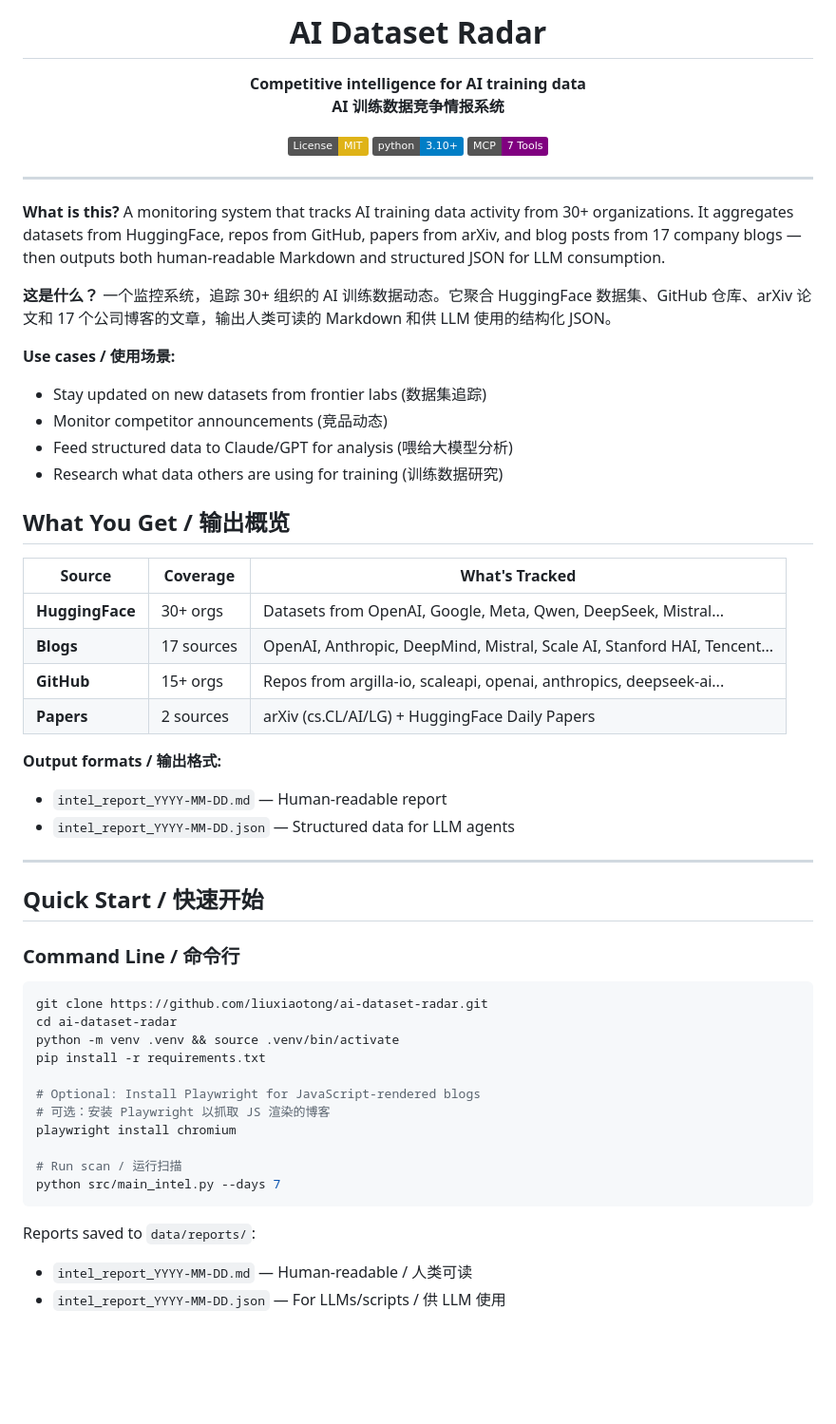
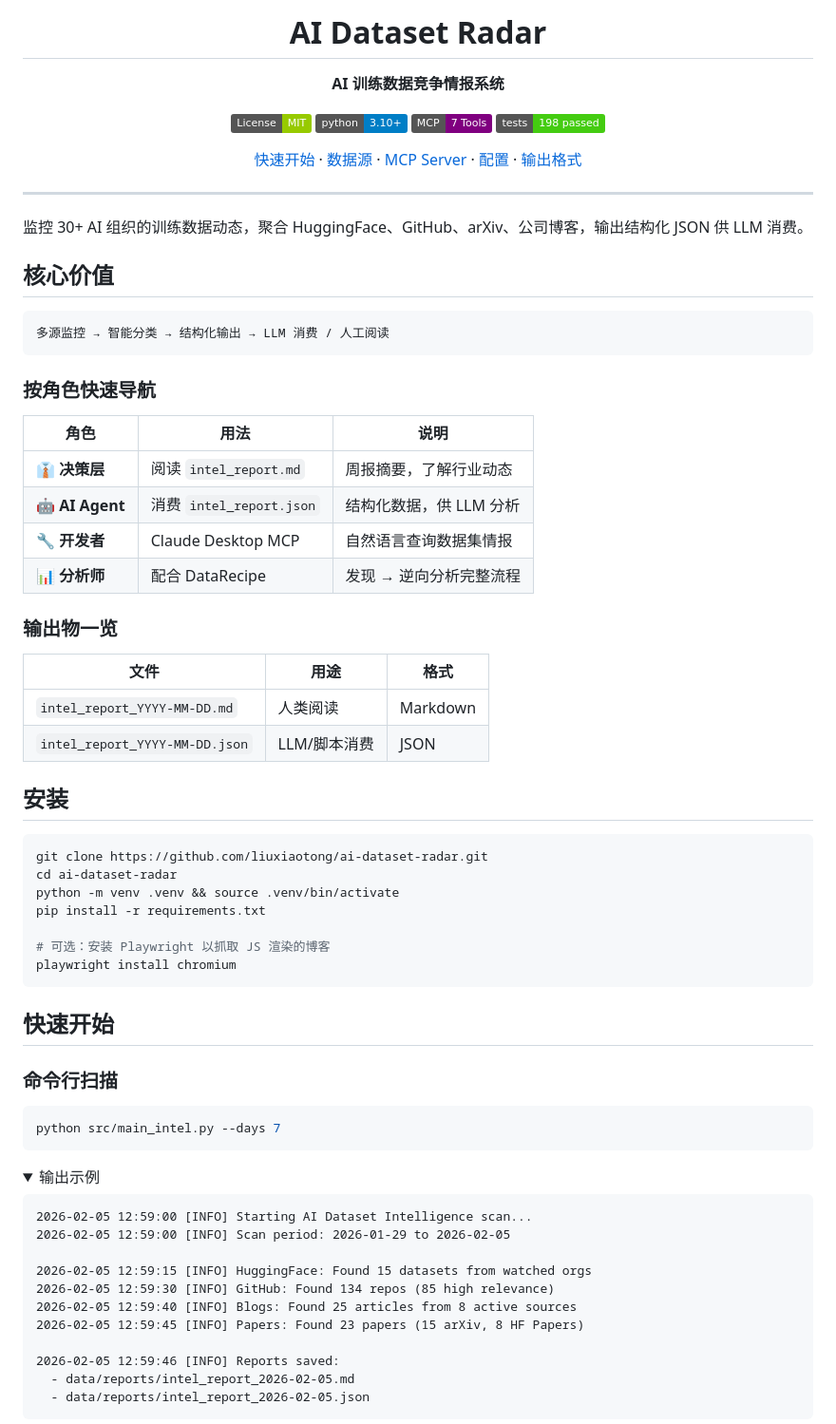
Before and after one commit to liuxiaotong/ai-dataset-radar, a Markdown page: README.md, the part around one of its changes. Shown at 95% size. GitHub-like rendering; folded sections open; badges without logos; blank space fills up the shorter version.

````diff
--- a/README.md
+++ b/README.md
@@ -1,46 +1,45 @@
-<p align="center">
-  <h1 align="center">AI Dataset Radar</h1>
-  <p align="center">
-    <strong>Competitive intelligence for AI training data</strong><br>
-    <strong>AI 训练数据竞争情报系统</strong>
-  </p>
-  <p align="center">
-    <a href="https://opensource.org/licenses/MIT"><img src="https://img.shields.io/badge/License-MIT-yellow.svg" alt="License: MIT"></a>
-    <a href="https://www.python.org/downloads/"><img src="https://img.shields.io/badge/python-3.10+-blue.svg" alt="Python 3.10+"></a>
-    <a href="#mcp-server"><img src="https://img.shields.io/badge/MCP-7_Tools-purple.svg" alt="MCP Server"></a>
-  </p>
-</p>
+<div align="center">
+
+# AI Dataset Radar
+
+**AI 训练数据竞争情报系统**
+
+[![License: MIT](https://img.shields.io/badge/License-MIT-green.svg)](LICENSE)
+[![Python 3.10+](https://img.shields.io/badge/python-3.10+-blue.svg)](https://www.python.org/downloads/)
+[![MCP](https://img.shields.io/badge/MCP-7_Tools-purple.svg)](#mcp-server)
+[![Tests](https://img.shields.io/badge/tests-198_passed-brightgreen.svg)](#tests)
+
+[快速开始](#快速开始) · [数据源](#数据源) · [MCP Server](#mcp-server) · [配置](#配置) · [输出格式](#输出格式)
+
+</div>
 
 ---
 
-**What is this?** A monitoring system that tracks AI training data activity from 30+ organizations. It aggregates datasets from HuggingFace, repos from GitHub, papers from arXiv, and blog posts from 17 company blogs — then outputs both human-readable Markdown and structured JSON for LLM consumption.
+监控 30+ AI 组织的训练数据动态，聚合 HuggingFace、GitHub、arXiv、公司博客，输出结构化 JSON 供 LLM 消费。
 
-**这是什么？** 一个监控系统，追踪 30+ 组织的 AI 训练数据动态。它聚合 HuggingFace 数据集、GitHub 仓库、arXiv 论文和 17 个公司博客的文章，输出人类可读的 Markdown 和供 LLM 使用的结构化 JSON。
+## 核心价值
 
-**Use cases / 使用场景:**
-- Stay updated on new datasets from frontier labs (数据集追踪)
-- Monitor competitor announcements (竞品动态)
-- Feed structured data to Claude/GPT for analysis (喂给大模型分析)
-- Research what data others are using for training (训练数据研究)
+```
+多源监控 → 智能分类 → 结构化输出 → LLM 消费 / 人工阅读
+```
 
-## What You Get / 输出概览
+### 按角色快速导航
 
-| Source | Coverage | What's Tracked |
-|--------|----------|----------------|
-| **HuggingFace** | 30+ orgs | Datasets from OpenAI, Google, Meta, Qwen, DeepSeek, Mistral... |
-| **Blogs** | 17 sources | OpenAI, Anthropic, DeepMind, Mistral, Scale AI, Stanford HAI, Tencent... |
-| **GitHub** | 15+ orgs | Repos from argilla-io, scaleapi, openai, anthropics, deepseek-ai... |
-| **Papers** | 2 sources | arXiv (cs.CL/AI/LG) + HuggingFace Daily Papers |
+| 角色 | 用法 | 说明 |
+|------|------|------|
+| 👔 **决策层** | 阅读 `intel_report.md` | 周报摘要，了解行业动态 |
+| 🤖 **AI Agent** | 消费 `intel_report.json` | 结构化数据，供 LLM 分析 |
+| 🔧 **开发者** | Claude Desktop MCP | 自然语言查询数据集情报 |
+| 📊 **分析师** | 配合 DataRecipe | 发现 → 逆向分析完整流程 |
 
-**Output formats / 输出格式:**
-- `intel_report_YYYY-MM-DD.md` — Human-readable report
-- `intel_report_YYYY-MM-DD.json` — Structured data for LLM agents
+### 输出物一览
 
----
+| 文件 | 用途 | 格式 |
+|------|------|------|
+| `intel_report_YYYY-MM-DD.md` | 人类阅读 | Markdown |
+| `intel_report_YYYY-MM-DD.json` | LLM/脚本消费 | JSON |
 
-## Quick Start / 快速开始
-
-### Command Line / 命令行
+## 安装
 
 ```bash
 git clone https://github.com/liuxiaotong/ai-dataset-radar.git
@@ -48,14 +47,32 @@ cd ai-dataset-radar
 python -m venv .venv && source .venv/bin/activate
 pip install -r requirements.txt
 
-# Optional: Install Playwright for JavaScript-rendered blogs
 # 可选：安装 Playwright 以抓取 JS 渲染的博客
 playwright install chromium
+```
 
-# Run scan / 运行扫描
+## 快速开始
+
+### 命令行扫描
+
+```bash
 python src/main_intel.py --days 7
 ```
 
-Reports saved to `data/reports/`:
-- `intel_report_YYYY-MM-DD.md` — Human-readable / 人类可读
-- `intel_report_YYYY-MM-DD.json` — For LLMs/scripts / 供 LLM 使用
+<details>
+<summary>输出示例</summary>
+
+```
+2026-02-05 12:59:00 [INFO] Starting AI Dataset Intelligence scan...
+2026-02-05 12:59:00 [INFO] Scan period: 2026-01-29 to 2026-02-05
+
+2026-02-05 12:59:15 [INFO] HuggingFace: Found 15 datasets from watched orgs
+2026-02-05 12:59:30 [INFO] GitHub: Found 134 repos (85 high relevance)
+2026-02-05 12:59:40 [INFO] Blogs: Found 25 articles from 8 active sources
+2026-02-05 12:59:45 [INFO] Papers: Found 23 papers (15 arXiv, 8 HF Papers)
+
+2026-02-05 12:59:46 [INFO] Reports saved:
+  - data/reports/intel_report_2026-02-05.md
+  - data/reports/intel_report_2026-02-05.json
+```
+
````
Also changed, not shown: other parts of README.md (+202 -187 lines).
